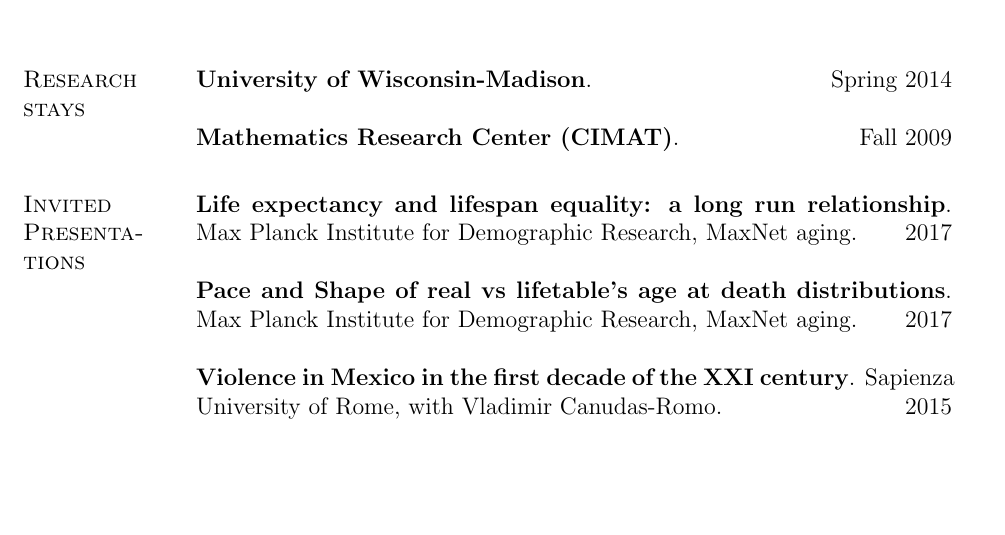
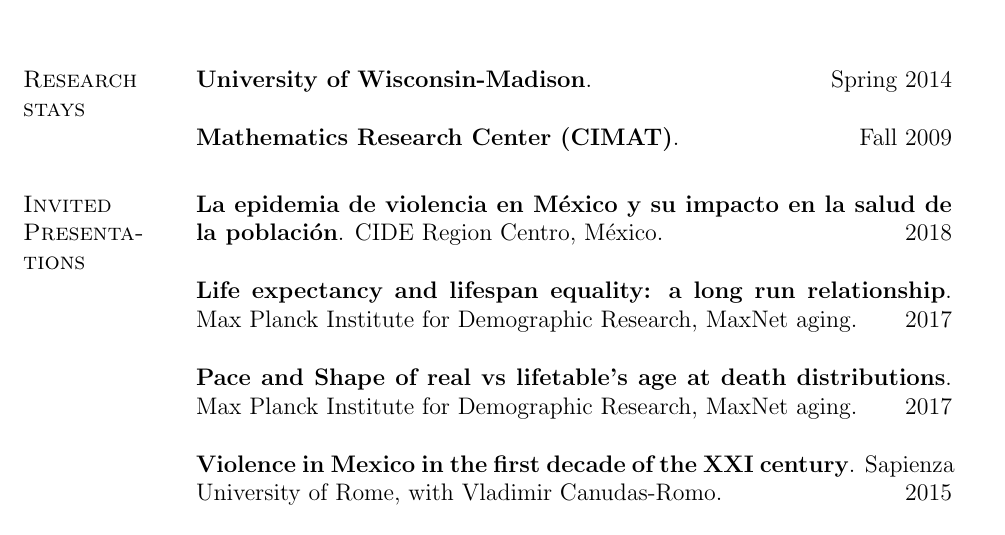
Before and after one commit to jmaburto/CV, a LaTeX CV (CV_English_JMAF.tex): part of page 3 of 6, cut so that both start at the same text, the shorter picture padded with empty space. Compiled offline with pdfLaTeX.

Commit message:
update 280818
update 280818

```diff
--- a/CV_English_JMAF.tex
+++ b/CV_English_JMAF.tex
@@ -363,6 +363,8 @@ Villavicencio, F., \textbf{Aburto, J.M.} (2018). ``Does the force of mortality i
 
 
 \section{Invited Presenta- tions}
+\textbf{La epidemia de violencia en M\'exico y su impacto en la salud de la poblaci\'on}. CIDE Region Centro, M\'exico. \hfill { 2018}\\
+
 \textbf{Life expectancy and lifespan equality: a long run relationship}. Max Planck Institute for Demographic Research, MaxNet aging. \hfill { 2017}\\
 
 \textbf{Pace and Shape of real vs lifetable's age at death distributions}. Max Planck Institute for Demographic Research, MaxNet aging. \hfill { 2017}\\
```
Also changed, not shown: CV_English_JMAF.pdf, 4 other files.
